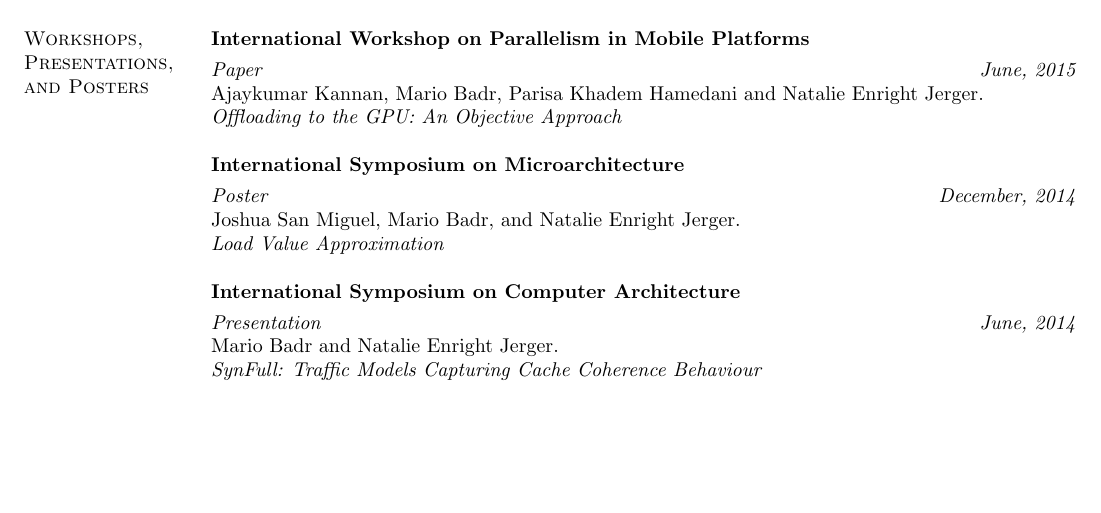
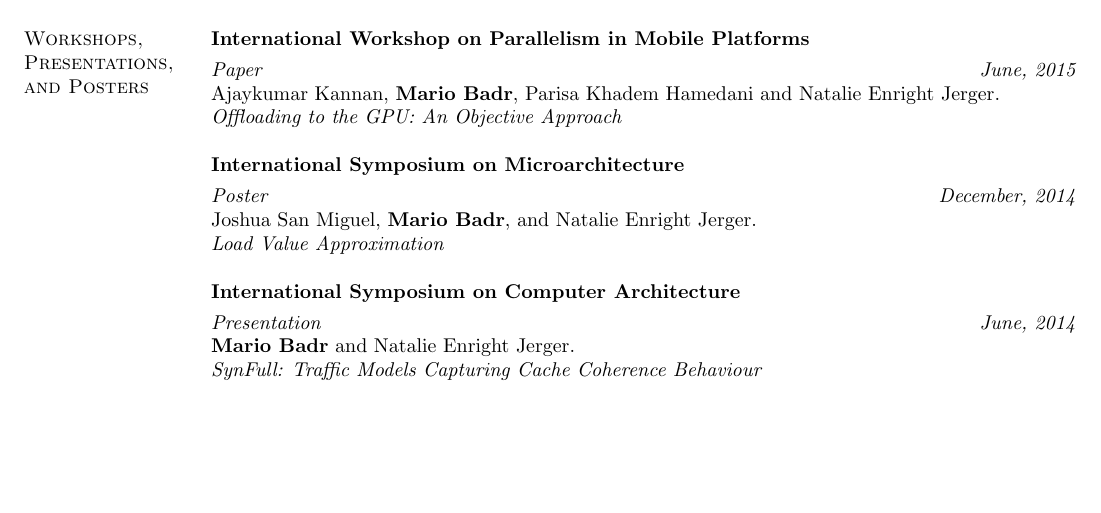
Before and after one commit to tarafdar/cv, a LaTeX CV (mariobadr_cv.tex, which reads presentations_posters.tex): part of page 1 of 3, cut so that both start at the same text. Compiled offline with pdfLaTeX.

Commit message:
Bold my name to stand out more

```diff
--- a/presentations_posters.tex
+++ b/presentations_posters.tex
@@ -12,14 +12,14 @@ Ajaykumar Kannan, Mario Badr, Parisa Khadem Hamedani and Natalie Enright Jerger.
 \vspace{-.3cm}
 
 {\em Poster} \hfill {\em December, 2014}\\
-Joshua San Miguel, Mario Badr, and Natalie Enright Jerger.\\
+Joshua San Miguel, \textbf{Mario Badr}, and Natalie Enright Jerger.\\
 \textit{Load Value Approximation}
 
 {\bf International Symposium on Computer Architecture}
 \vspace{-.3cm}
 
 {\em Presentation} \hfill {\em June, 2014}\\
-Mario Badr and Natalie Enright Jerger.\\
+\textbf{Mario Badr} and Natalie Enright Jerger.\\
 \textit{SynFull: Traffic Models Capturing Cache Coherence Behaviour}
 
 %{\bf Connections: University of Toronto ECE Graduate Symposium}
```
Also changed, not shown: presentations_posters.tex (2 more changed lines).
